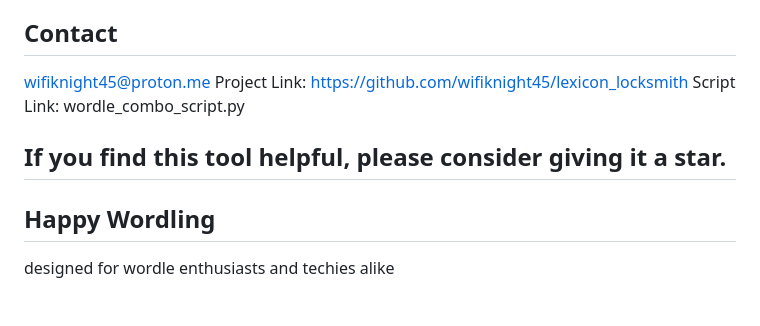
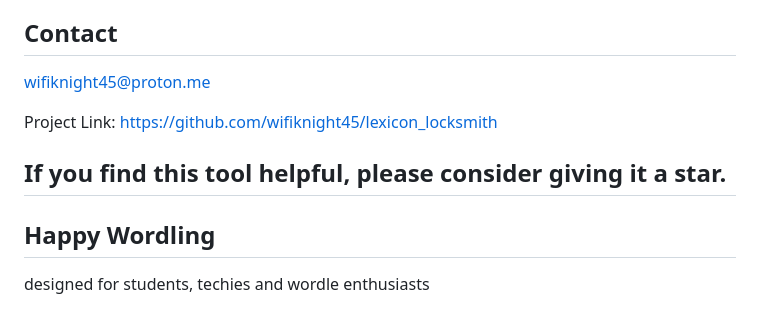
Before and after one commit to wifiknight45/lexicon_locksmith, a Markdown page: README.md, the part around the change. Drawn GitHub-style.

```diff
--- a/README.md
+++ b/README.md
@@ -197,11 +197,11 @@ c) A huge thank you to @darkermango (https://github.com/darkermango) for the swe
 ## Contact
 
 wifiknight45@proton.me
+
 Project Link: https://github.com/wifiknight45/lexicon_locksmith
-Script Link: wordle_combo_script.py
 
 
 ## If you find this tool helpful, please consider giving it a star.
 
 ## Happy Wordling
-designed for wordle enthusiasts and techies alike
+designed for students, techies and wordle enthusiasts
```
